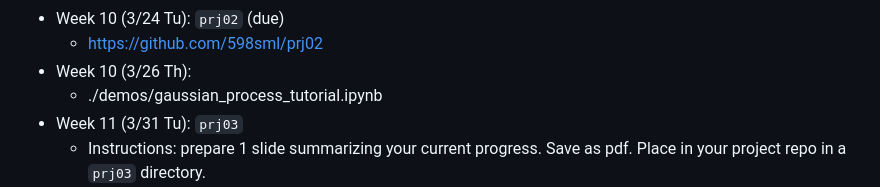
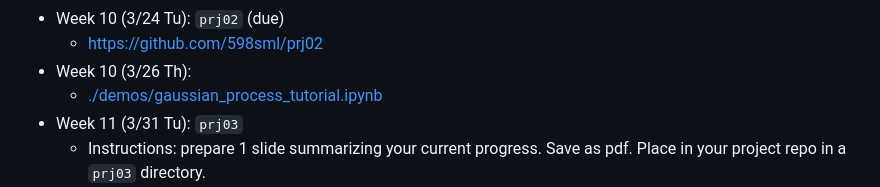
Before and after one commit to 598sml/598sml-s26-syllabus, a Markdown page: README.md, the part around the change. Drawn GitHub-style.

Commit message:
add link

```diff
--- a/README.md
+++ b/README.md
@@ -113,7 +113,7 @@ HW7 | FNOs | Thu, Mar 12 | https://classroom.github.com/a/QPgBQ6wg
 - Week 10 (3/24 Tu): `prj02` (due)
   - https://github.com/598sml/prj02
 - Week 10 (3/26 Th):
-  - ./demos/gaussian_process_tutorial.ipynb
+  - [./demos/gaussian_process_tutorial.ipynb](./demos/gaussian_process_tutorial.ipynb)
 - Week 11 (3/31 Tu): `prj03`
   - Instructions: prepare 1 slide summarizing your current progress. Save as pdf.  Place in your project repo in a `prj03` directory.
 - Week 11 (4/02 Th): GNNs
```
